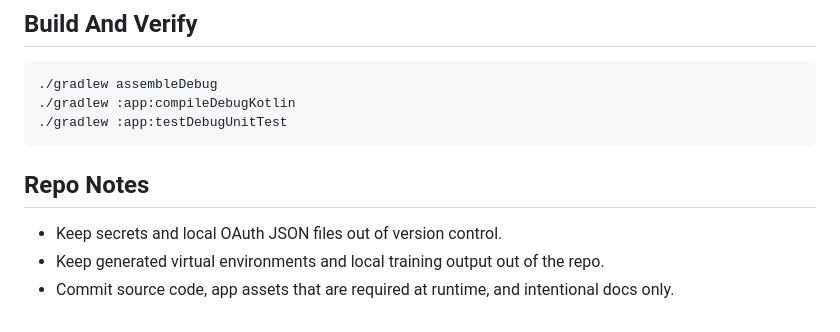
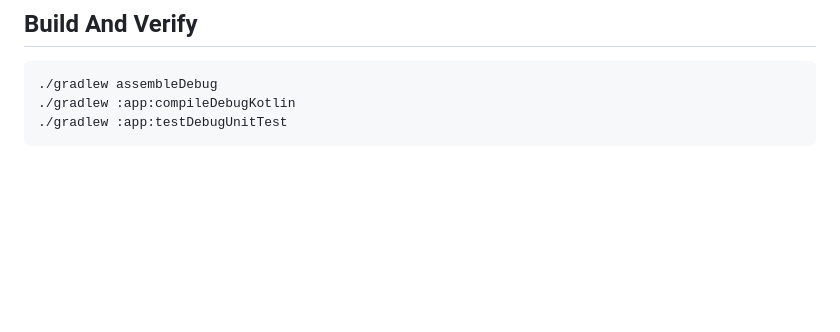
Before and after one commit to InsaneCoder789/ClassSync, a Markdown page: README.md, the part around the change. GitHub-like rendering; blank space fills up the shorter version.

Commit message:
Delete repo notes from README.md
Removed unnecessary repo notes section from README.

````diff
--- a/README.md
+++ b/README.md
@@ -232,9 +232,3 @@ Detailed setup guide:
 ./gradlew :app:compileDebugKotlin
 ./gradlew :app:testDebugUnitTest
 ```
-
-## Repo Notes
-
-- Keep secrets and local OAuth JSON files out of version control.
-- Keep generated virtual environments and local training output out of the repo.
-- Commit source code, app assets that are required at runtime, and intentional docs only.
````
